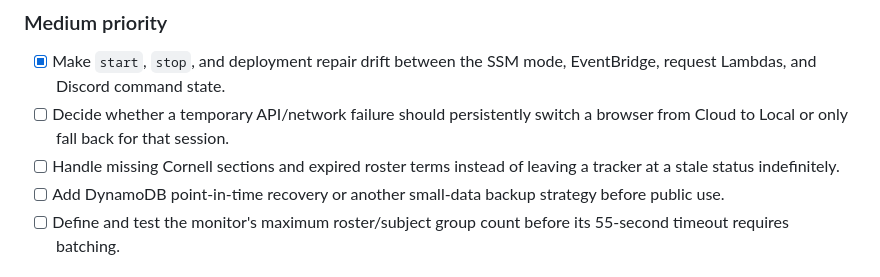
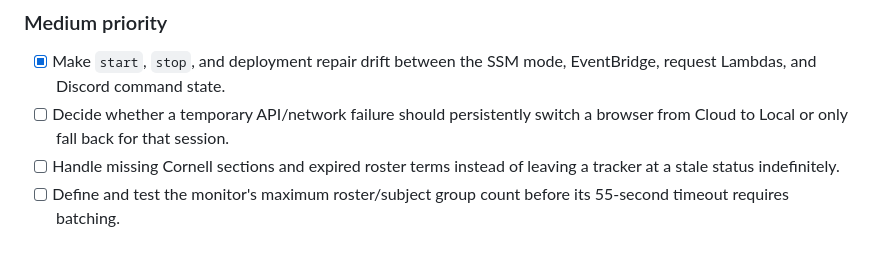
Before and after one commit to johnchun10/coursesnagweb, a Markdown page: ROADMAP.md, the part around the change. GitHub-like rendering.

Commit message:
Remove database backup from roadmap

```diff
--- a/ROADMAP.md
+++ b/ROADMAP.md
@@ -92,7 +92,6 @@ Keep the Cloudflare Pages tracker available year-round in Local Standby, and man
 - [x] Make `start`, `stop`, and deployment repair drift between the SSM mode, EventBridge, request Lambdas, and Discord command state.
 - [ ] Decide whether a temporary API/network failure should persistently switch a browser from Cloud to Local or only fall back for that session.
 - [ ] Handle missing Cornell sections and expired roster terms instead of leaving a tracker at a stale status indefinitely.
-- [ ] Add DynamoDB point-in-time recovery or another small-data backup strategy before public use.
 - [ ] Define and test the monitor's maximum roster/subject group count before its 55-second timeout requires batching.
 
 ## Owner commands
```
